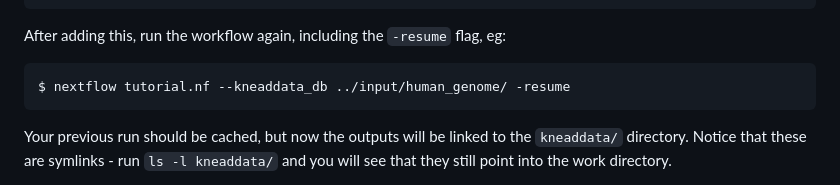
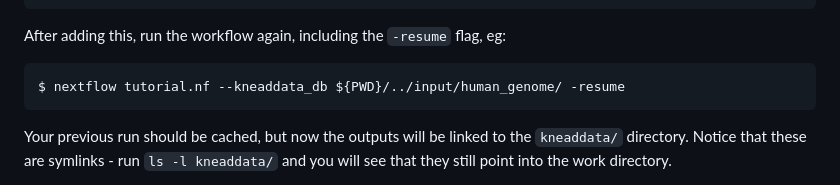
Before and after one commit to BonhamLab/hutlab_reproWF, a Markdown page: nextflow/nextflow-tutorial.md, the part around one of its changes. Rendered like a GitHub page.

````diff
--- a/nextflow/nextflow-tutorial.md
+++ b/nextflow/nextflow-tutorial.md
@@ -254,7 +253,7 @@ After adding this, run the workflow again,
 including the `-resume` flag, eg:
 
 ```groovy
-$ nextflow tutorial.nf --kneaddata_db ../input/human_genome/ -resume
+$ nextflow tutorial.nf --kneaddata_db ${PWD}/../input/human_genome/ -resume
 ```
 
 Your previous run should be cached, but now the outputs will be linked
````
Also changed, not shown: other parts of nextflow/nextflow-tutorial.md (+1 -2 lines).
